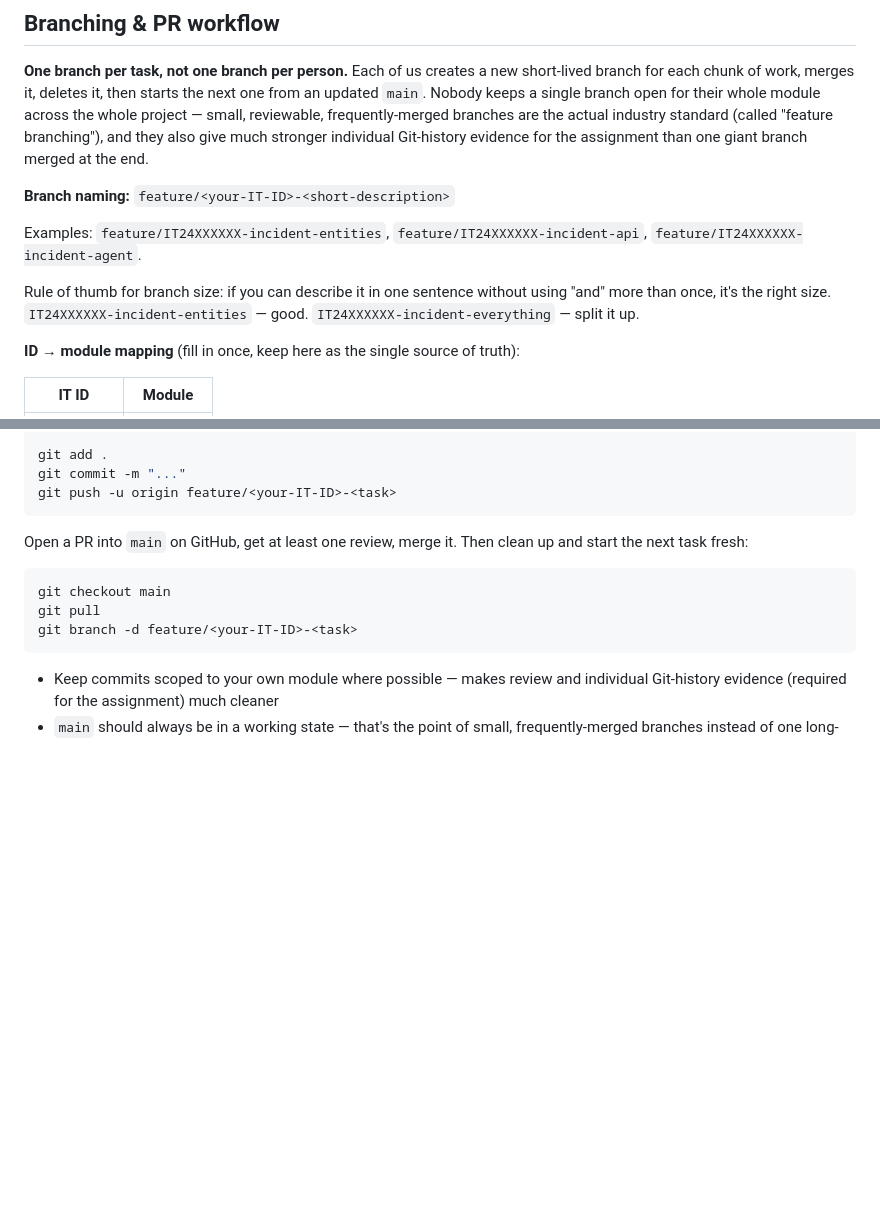
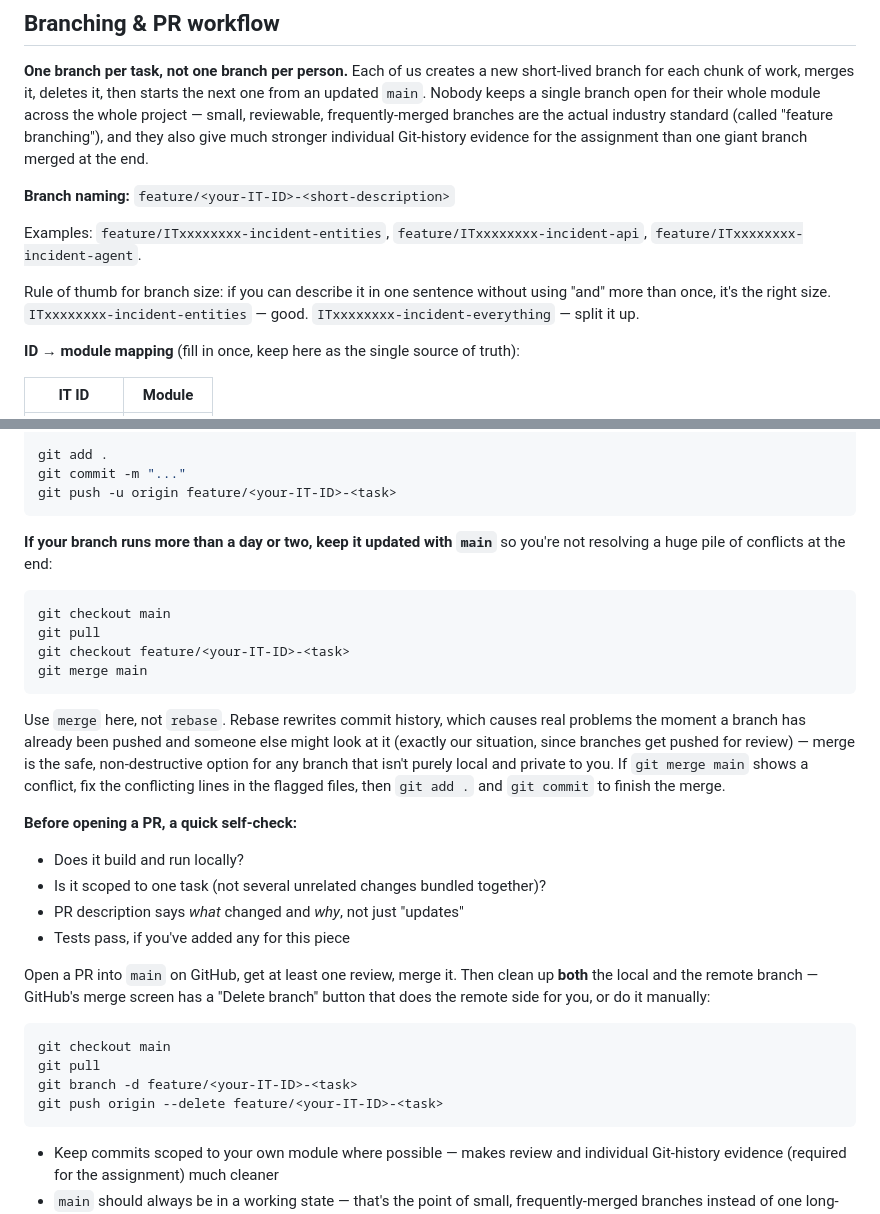
Before and after one commit to Yasindu-Sasmitha/Aegis-LK, a Markdown page: README.md, 2 parts joined by grey strips. Drawn GitHub-style; blank space fills up the shorter version.

````diff
--- a/README.md
+++ b/README.md
@@ -158,12 +158,12 @@ than one giant branch merged at the end.
 
 **Branch naming:** `feature/<your-IT-ID>-<short-description>`
 
-Examples: `feature/IT24XXXXXX-incident-entities`, `feature/IT24XXXXXX-incident-api`,
-`feature/IT24XXXXXX-incident-agent`.
+Examples: `feature/ITxxxxxxxx-incident-entities`, `feature/ITxxxxxxxx-incident-api`,
+`feature/ITxxxxxxxx-incident-agent`.
 
 Rule of thumb for branch size: if you can describe it in one sentence without using "and" more
-than once, it's the right size. `IT24XXXXXX-incident-entities` — good.
-`IT24XXXXXX-incident-everything` — split it up.
+than once, it's the right size. `ITxxxxxxxx-incident-entities` — good.
+`ITxxxxxxxx-incident-everything` — split it up.
 
 **ID → module mapping** (fill in once, keep here as the single source of truth):
 
@@ -188,13 +188,37 @@ git commit -m "..."
 git push -u origin feature/<your-IT-ID>-<task>
 ```
 
-Open a PR into `main` on GitHub, get at least one review, merge it. Then clean up and start the
-next task fresh:
+**If your branch runs more than a day or two, keep it updated with `main`** so you're not
+resolving a huge pile of conflicts at the end:
+
+```powershell
+git checkout main
+git pull
+git checkout feature/<your-IT-ID>-<task>
+git merge main
+```
+
+Use `merge` here, not `rebase`. Rebase rewrites commit history, which causes real problems the
+moment a branch has already been pushed and someone else might look at it (exactly our
+situation, since branches get pushed for review) — merge is the safe, non-destructive option for
+any branch that isn't purely local and private to you. If `git merge main` shows a conflict, fix
+the conflicting lines in the flagged files, then `git add .` and `git commit` to finish the merge.
+
+**Before opening a PR, a quick self-check:**
+- Does it build and run locally?
+- Is it scoped to one task (not several unrelated changes bundled together)?
+- PR description says *what* changed and *why*, not just "updates"
+- Tests pass, if you've added any for this piece
+
+Open a PR into `main` on GitHub, get at least one review, merge it. Then clean up **both** the
+local and the remote branch — GitHub's merge screen has a "Delete branch" button that does the
+remote side for you, or do it manually:
 
 ```powershell
 git checkout main
 git pull
 git branch -d feature/<your-IT-ID>-<task>
+git push origin --delete feature/<your-IT-ID>-<task>
 ```
 
 - Keep commits scoped to your own module where possible — makes review and individual Git-history
````
